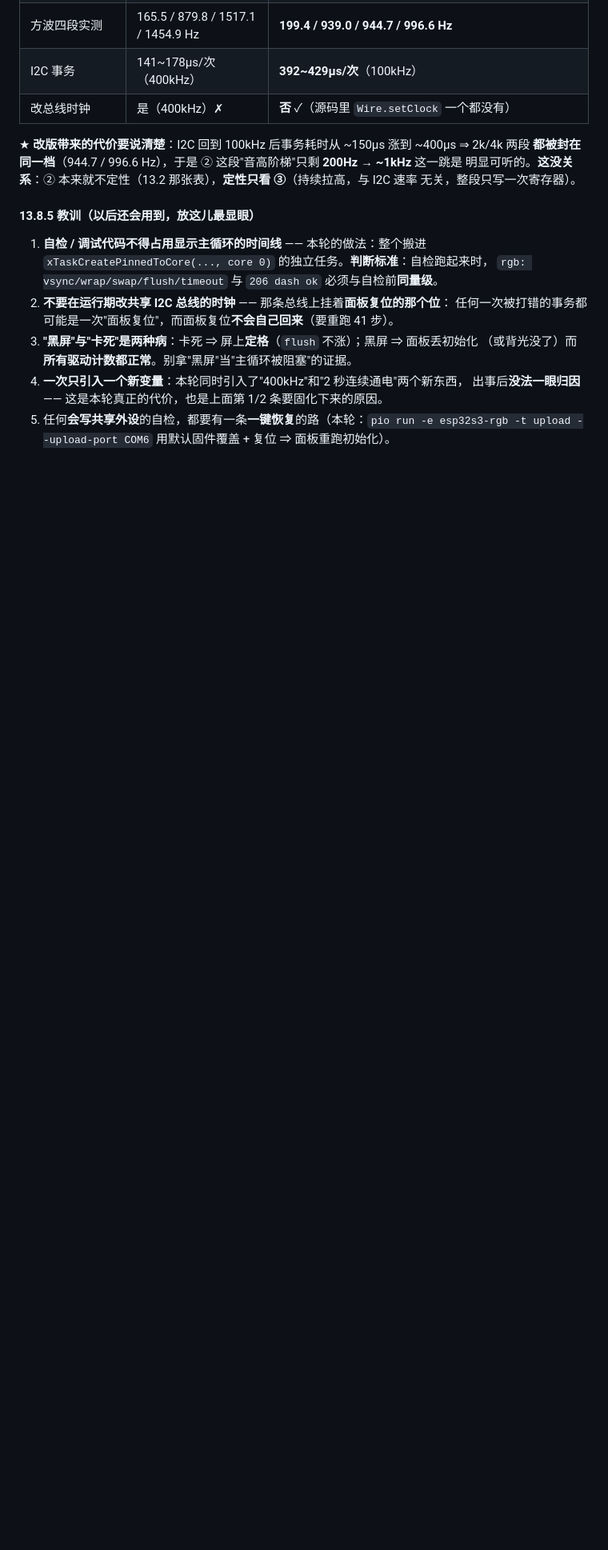
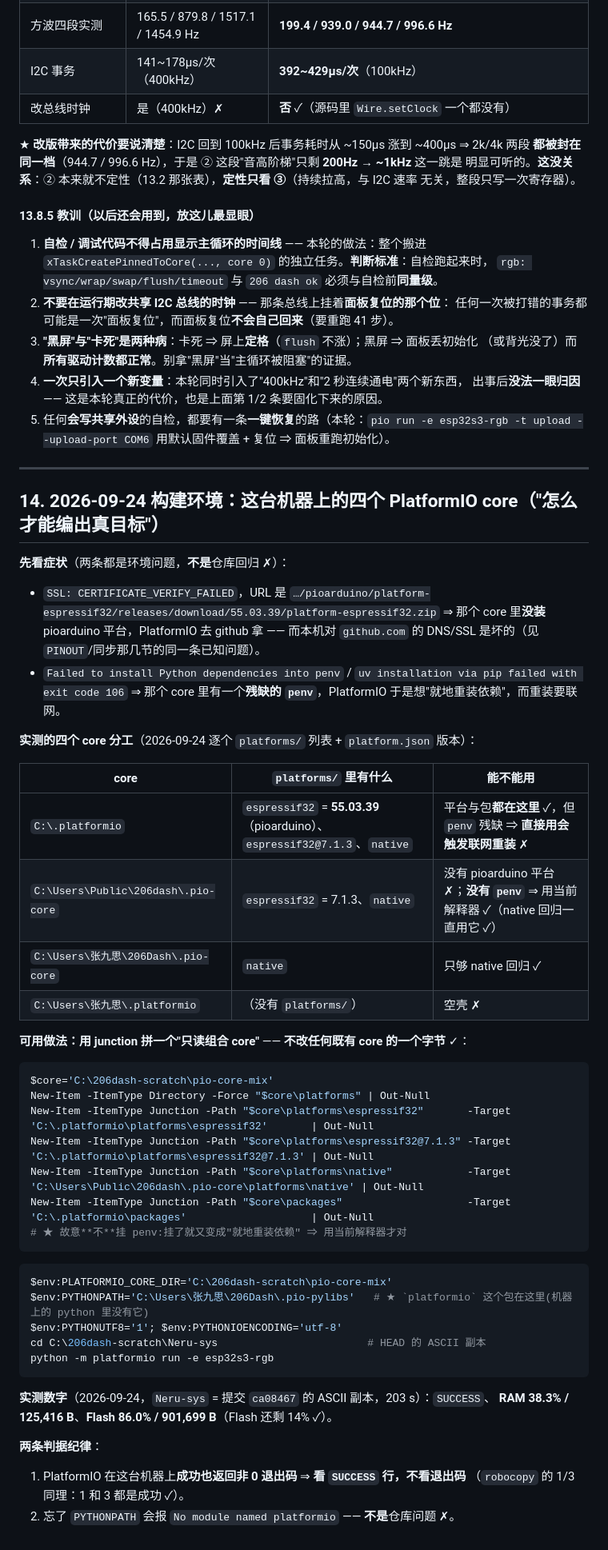
Before and after one commit to DDNaganami/Neru-s-206-dashboard, a Markdown page: docs/RGB-PANEL-2.8C.md, the part around the change. Shown at 80% size. Drawn GitHub-style; blank space fills up the shorter version.

Commit message:
docs(rgb): 记下这台机器上的四个 PlatformIO core —— "怎么才能编出真目标"
- C:\.platformio 有 pioarduino 55.03.39 + espressif32@7.1.3 + native（平台与包都在这里），
  但它的 penv 是残件 ⇒ 直接用会触发"就地重装依赖" ⇒ uv/pip 失败（exit 106）
- Public core 只有 7.1.3 ⇒ PlatformIO 去 github 拿 pioarduino 平台 ⇒ 撞本机 github 的
  DNS/SSL 污染（CERTIFICATE_VERIFY_FAILED）
- 可用做法：用 junction 拼一个只读组合 core（故意不挂 penv，不改任何既有 core 一个字节）
- 实测（Neru-sys = ca08467 的 ASCII 副本）：SUCCESS、RAM 38.3%/125,416B、
  Flash 86.0%/901,699B（203s）
- 判据纪律：这台机器上 PlatformIO 成功也返回非 0 ⇒ 看 SUCCESS 行，不看退出码

````diff
--- a/docs/RGB-PANEL-2.8C.md
+++ b/docs/RGB-PANEL-2.8C.md
@@ -1229,3 +1229,54 @@ buzzer: 自检任务结束(要再听一遍:复位/重新上电一次即可;若
    出事后**没法一眼归因** —— 这是本轮真正的代价，也是上面第 1/2 条要固化下来的原因。
 5. 任何**会写共享外设**的自检，都要有一条**一键恢复**的路（本轮：`pio run -e esp32s3-rgb
    -t upload --upload-port COM6` 用默认固件覆盖 + 复位 ⇒ 面板重跑初始化）。
+
+---
+
+## 14. 2026-09-24 构建环境：这台机器上的**四个 PlatformIO core**（"怎么才能编出真目标"）
+
+**先看症状**（两条都是环境问题，**不是**仓库回归 ✗）：
+
+- `SSL: CERTIFICATE_VERIFY_FAILED`，URL 是
+  `…/pioarduino/platform-espressif32/releases/download/55.03.39/platform-espressif32.zip`
+  ⇒ 那个 core 里**没装** pioarduino 平台，PlatformIO 去 github 拿 —— 而本机对 `github.com` 的
+  DNS/SSL 是坏的（见 `PINOUT`/同步那几节的同一条已知问题）。
+- `Failed to install Python dependencies into penv` / `uv installation via pip failed with exit code 106`
+  ⇒ 那个 core 里有一个**残缺的 `penv`**，PlatformIO 于是想"就地重装依赖"，而重装要联网。
+
+**实测的四个 core 分工**（2026-09-24 逐个 `platforms/` 列表 + `platform.json` 版本）：
+
+| core | `platforms/` 里有什么 | 能不能用 |
+|---|---|---|
+| `C:\.platformio` | `espressif32` = **55.03.39**（pioarduino）、`espressif32@7.1.3`、`native` | 平台与包**都在这里** ✓，但 `penv` 残缺 ⇒ **直接用会触发联网重装** ✗ |
+| `C:\Users\Public\206dash\.pio-core` | `espressif32` = 7.1.3、`native` | 没有 pioarduino 平台 ✗；**没有 `penv`** ⇒ 用当前解释器 ✓（native 回归一直用它 ✓） |
+| `C:\Users\张九思\206Dash\.pio-core` | `native` | 只够 native 回归 ✓ |
+| `C:\Users\张九思\.platformio` | （没有 `platforms/`） | 空壳 ✗ |
+
+**可用做法：用 junction 拼一个"只读组合 core"** —— **不改任何既有 core 的一个字节** ✓：
+
+```powershell
+$core='C:\206dash-scratch\pio-core-mix'
+New-Item -ItemType Directory -Force "$core\platforms" | Out-Null
+New-Item -ItemType Junction -Path "$core\platforms\espressif32"       -Target 'C:\.platformio\platforms\espressif32'       | Out-Null
+New-Item -ItemType Junction -Path "$core\platforms\espressif32@7.1.3" -Target 'C:\.platformio\platforms\espressif32@7.1.3' | Out-Null
+New-Item -ItemType Junction -Path "$core\platforms\native"            -Target 'C:\Users\Public\206dash\.pio-core\platforms\native' | Out-Null
+New-Item -ItemType Junction -Path "$core\packages"                    -Target 'C:\.platformio\packages'                    | Out-Null
+# ★ 故意**不**挂 penv:挂了就又变成"就地重装依赖" ⇒ 用当前解释器才对
+```
+
+```powershell
+$env:PLATFORMIO_CORE_DIR='C:\206dash-scratch\pio-core-mix'
+$env:PYTHONPATH='C:\Users\张九思\206Dash\.pio-pylibs'   # ★ `platformio` 这个包在这里(机器上的 python 里没有它)
+$env:PYTHONUTF8='1'; $env:PYTHONIOENCODING='utf-8'
+cd C:\206dash-scratch\Neru-sys                        # HEAD 的 ASCII 副本
+python -m platformio run -e esp32s3-rgb
+```
+
+**实测数字**（2026-09-24，`Neru-sys` = 提交 `ca08467` 的 ASCII 副本，203 s）：`SUCCESS`、
+**RAM 38.3% / 125,416 B**、**Flash 86.0% / 901,699 B**（Flash 还剩 14% ✓）。
+
+**两条判据纪律**：
+
+1. PlatformIO 在这台机器上**成功也返回非 0 退出码** ⇒ **看 `SUCCESS` 行，不看退出码**
+   （`robocopy` 的 1/3 同理：1 和 3 都是成功 ✓）。
+2. 忘了 `PYTHONPATH` 会报 `No module named platformio` —— **不是**仓库问题 ✗。
````
